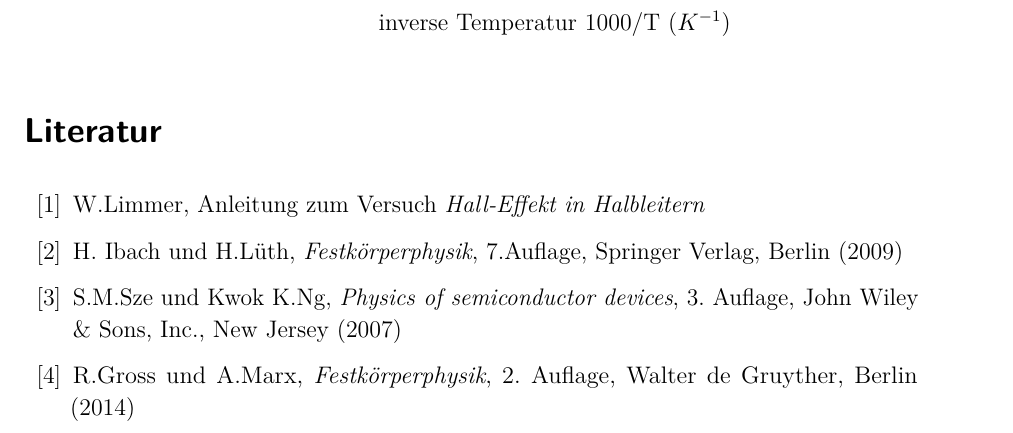
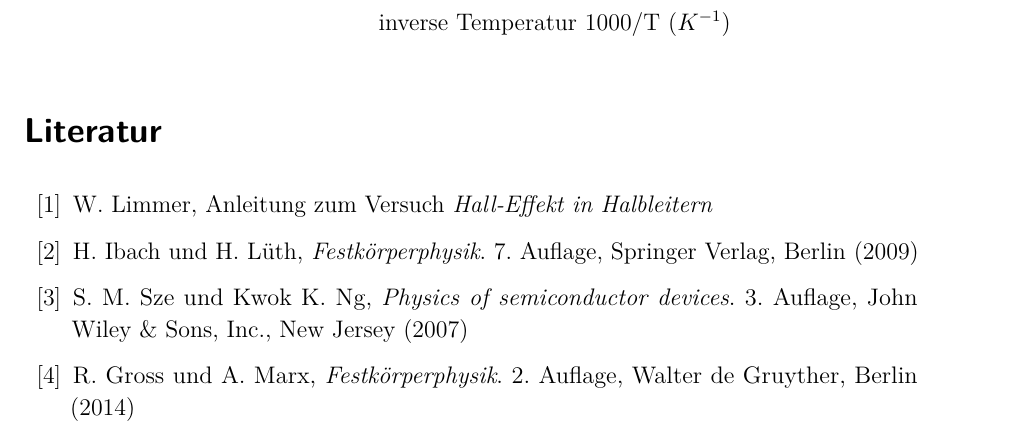
Before and after one commit to aquileia/FP-WS2014, a LaTeX document (V26 Hall-Effekt/V26_Halleffekt.tex): part of page 18 of 18, cut so that both start at the same text. Compiled offline with pdfLaTeX; an older LaTeX class or package is replaced by its successor.

Commit message:
Fix spacing in bibliography

```diff
--- a/V26 Hall-Effekt/V26_Halleffekt.tex
+++ b/V26 Hall-Effekt/V26_Halleffekt.tex
@@ -21,10 +21,10 @@
 \input{p(T).tex}
 
 \begin{thebibliography}{10}
-\bibitem{lit:manual} W.Limmer, Anleitung zum Versuch \emph{Hall-Effekt in Halbleitern}
-\bibitem{lit:Iba09} H. Ibach und H.Lüth, \emph{Festkörperphysik}, 7.Auflage, Springer Verlag, Berlin (2009)
-\bibitem{lit:Sze07} S.M.Sze und Kwok K.Ng, \emph{Physics of semiconductor devices}, 3. Auflage, John Wiley \& Sons, Inc., New Jersey (2007)
-\bibitem{lit:GroMa14} R.Gross und A.Marx, \emph{Festkörperphysik}, 2. Auflage, Walter de Gruyther, Berlin (2014)
+\bibitem{lit:manual} W. Limmer, Anleitung zum Versuch \emph{Hall-Effekt in Halbleitern}
+\bibitem{lit:Iba09} H. Ibach und H. Lüth, \emph{Festkörperphysik}. 7. Auflage, Springer Verlag, Berlin (2009)
+\bibitem{lit:Sze07} S. M. Sze und Kwok K. Ng, \emph{Physics of semiconductor devices}. 3. Auflage, John Wiley \& Sons, Inc., New Jersey (2007)
+\bibitem{lit:GroMa14} R. Gross und A. Marx, \emph{Festkörperphysik}. 2. Auflage, Walter de Gruyther, Berlin (2014)
 \end{thebibliography}
 
 \end{document}
```
